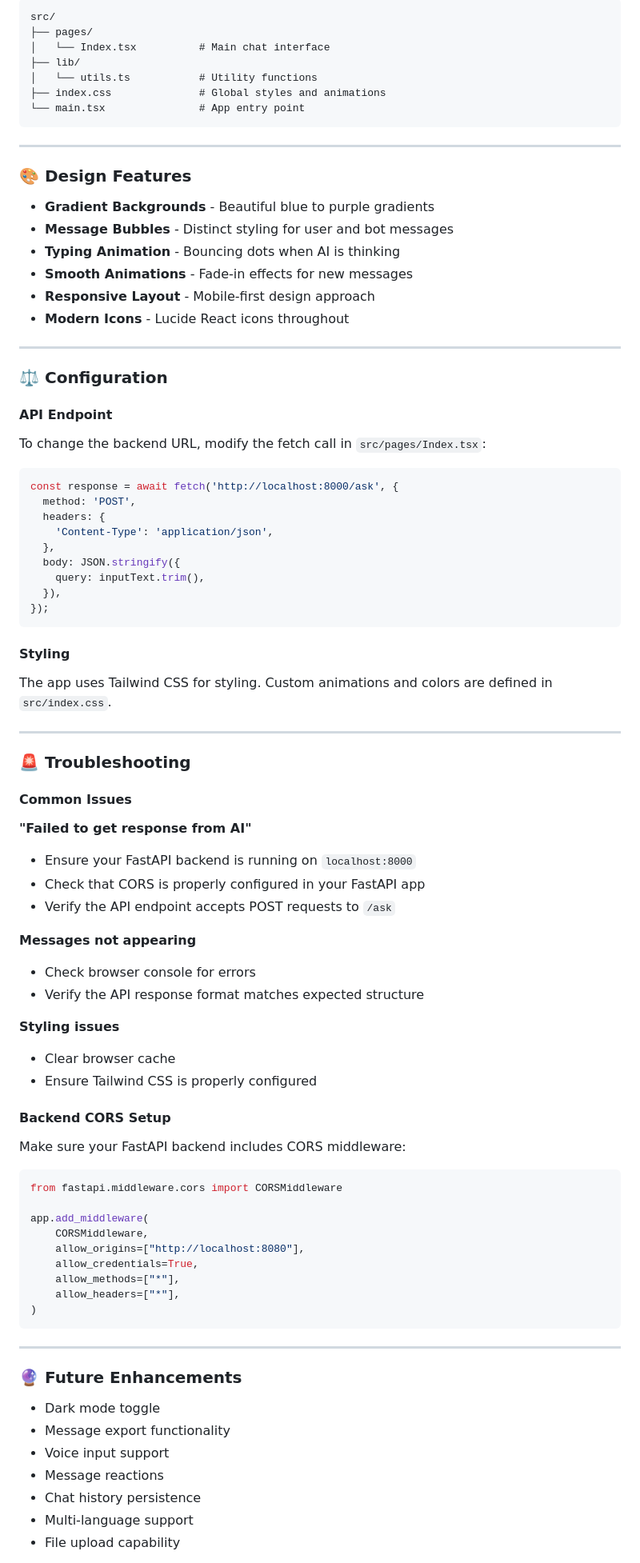
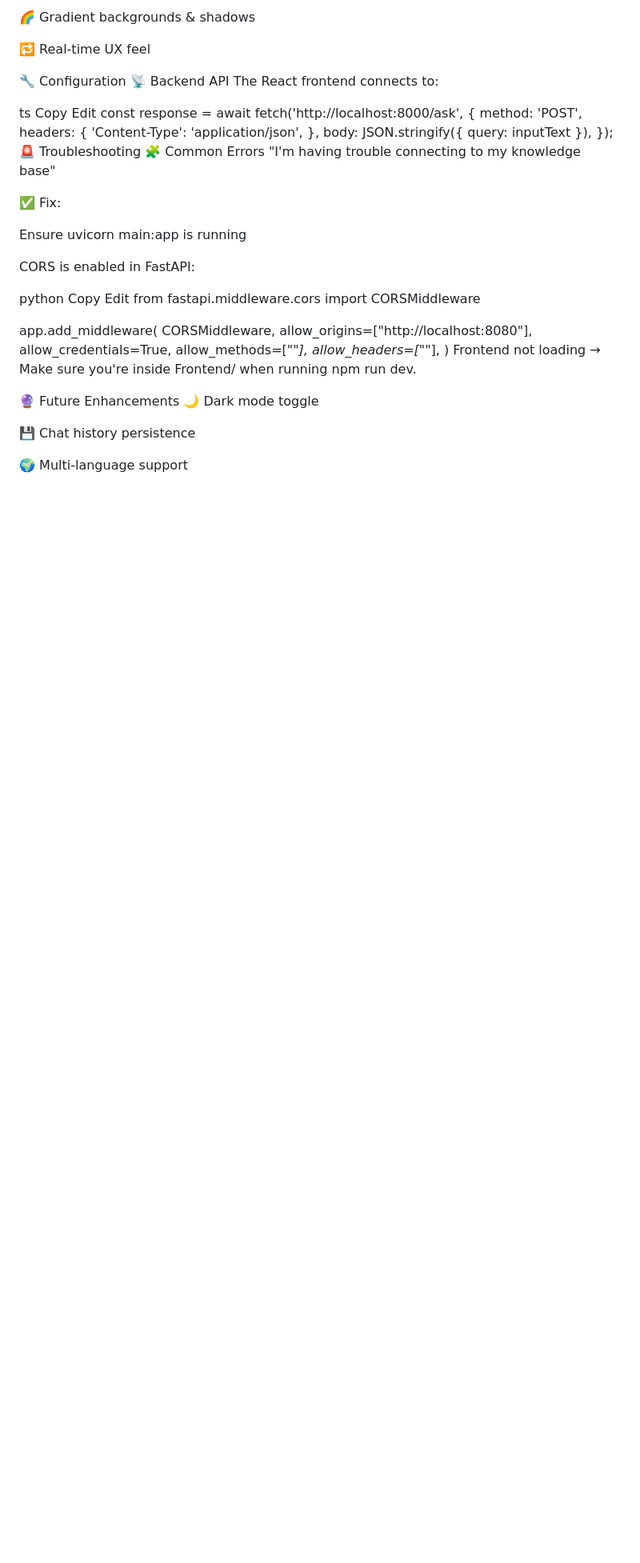
Before and after one commit to prajwal816/FAQ-ChatBot, a Markdown page: README.md, the part around the change printed below. Shown: that part at 80% size. Rendered like a GitHub page; blank space fills up the shorter version.

````diff
--- a/README.md
+++ b/README.md
@@ -90,76 +112,35 @@ Open your browser: `http://localhost:8080`
 
-```
-src/
-├── pages/
-│   └── Index.tsx          # Main chat interface
-├── lib/
-│   └── utils.ts           # Utility functions
-├── index.css              # Global styles and animations
-└── main.tsx               # App entry point
-```
+🌈 Gradient backgrounds & shadows
 
----
+🔁 Real-time UX feel
 
-### 🎨 Design Features
+🔧 Configuration
+📡 Backend API
+The React frontend connects to:
 
-* **Gradient Backgrounds** - Beautiful blue to purple gradients
-* **Message Bubbles** - Distinct styling for user and bot messages
-* **Typing Animation** - Bouncing dots when AI is thinking
-* **Smooth Animations** - Fade-in effects for new messages
-* **Responsive Layout** - Mobile-first design approach
-* **Modern Icons** - Lucide React icons throughout
-
----
-
-### ⚖️ Configuration
-
-#### API Endpoint
-
-To change the backend URL, modify the fetch call in `src/pages/Index.tsx`:
-
-```ts
+ts
+Copy
+Edit
 const response = await fetch('http://localhost:8000/ask', {
   method: 'POST',
   headers: {
     'Content-Type': 'application/json',
   },
-  body: JSON.stringify({
-    query: inputText.trim(),
-  }),
+  body: JSON.stringify({ query: inputText }),
 });
-```
+🚨 Troubleshooting
+🧩 Common Errors
+"I'm having trouble connecting to my knowledge base"
 
-#### Styling
+✅ Fix:
 
-The app uses Tailwind CSS for styling. Custom animations and colors are defined in `src/index.css`.
+Ensure uvicorn main:app is running
 
----
+CORS is enabled in FastAPI:
 
-### 🚨 Troubleshooting
-
-#### Common Issues
-
-**"Failed to get response from AI"**
-
-* Ensure your FastAPI backend is running on `localhost:8000`
-* Check that CORS is properly configured in your FastAPI app
-* Verify the API endpoint accepts POST requests to `/ask`
-
-**Messages not appearing**
-
-* Check browser console for errors
-* Verify the API response format matches expected structure
-
-**Styling issues**
-
-* Clear browser cache
-* Ensure Tailwind CSS is properly configured
-
-#### Backend CORS Setup
-
-Make sure your FastAPI backend includes CORS middleware:
-
-```py
+python
+Copy
+Edit
 from fastapi.middleware.cors import CORSMiddleware
 
 app.add_middleware(
@@ -169,17 +150,13 @@ app.add_middleware(
     allow_methods=["*"],
     allow_headers=["*"],
 )
-```
+Frontend not loading
+→ Make sure you're inside Frontend/ when running npm run dev.
 
----
+🔮 Future Enhancements
+🌙 Dark mode toggle
 
-### 🔮 Future Enhancements
+💾 Chat history persistence
 
-* Dark mode toggle
-* Message export functionality
-* Voice input support
-* Message reactions
-* Chat history persistence
-* Multi-language support
-* File upload capability
+🌍 Multi-language support
 
````
Also changed, not shown: other parts of README.md (+108 -83 lines).
